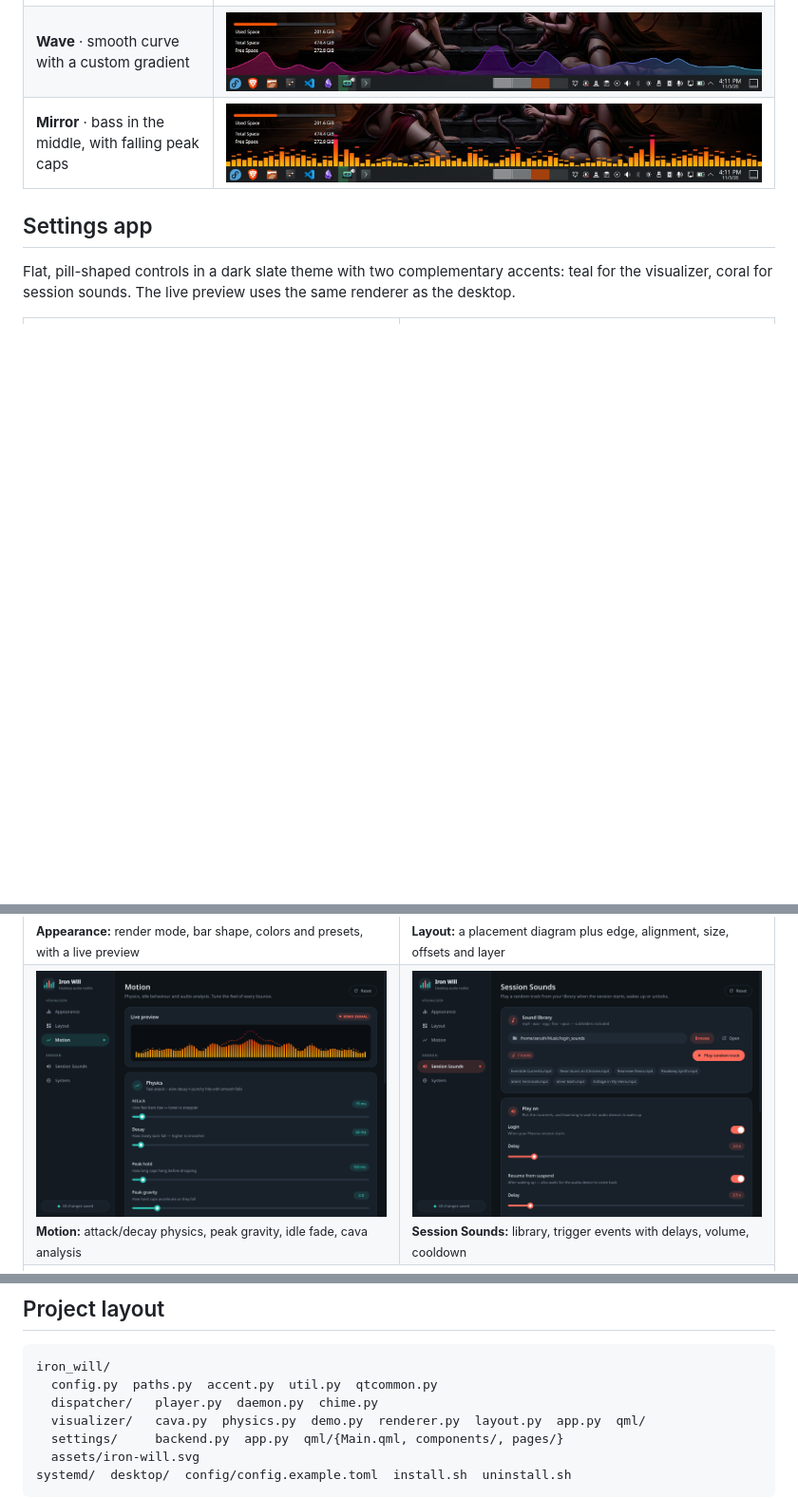
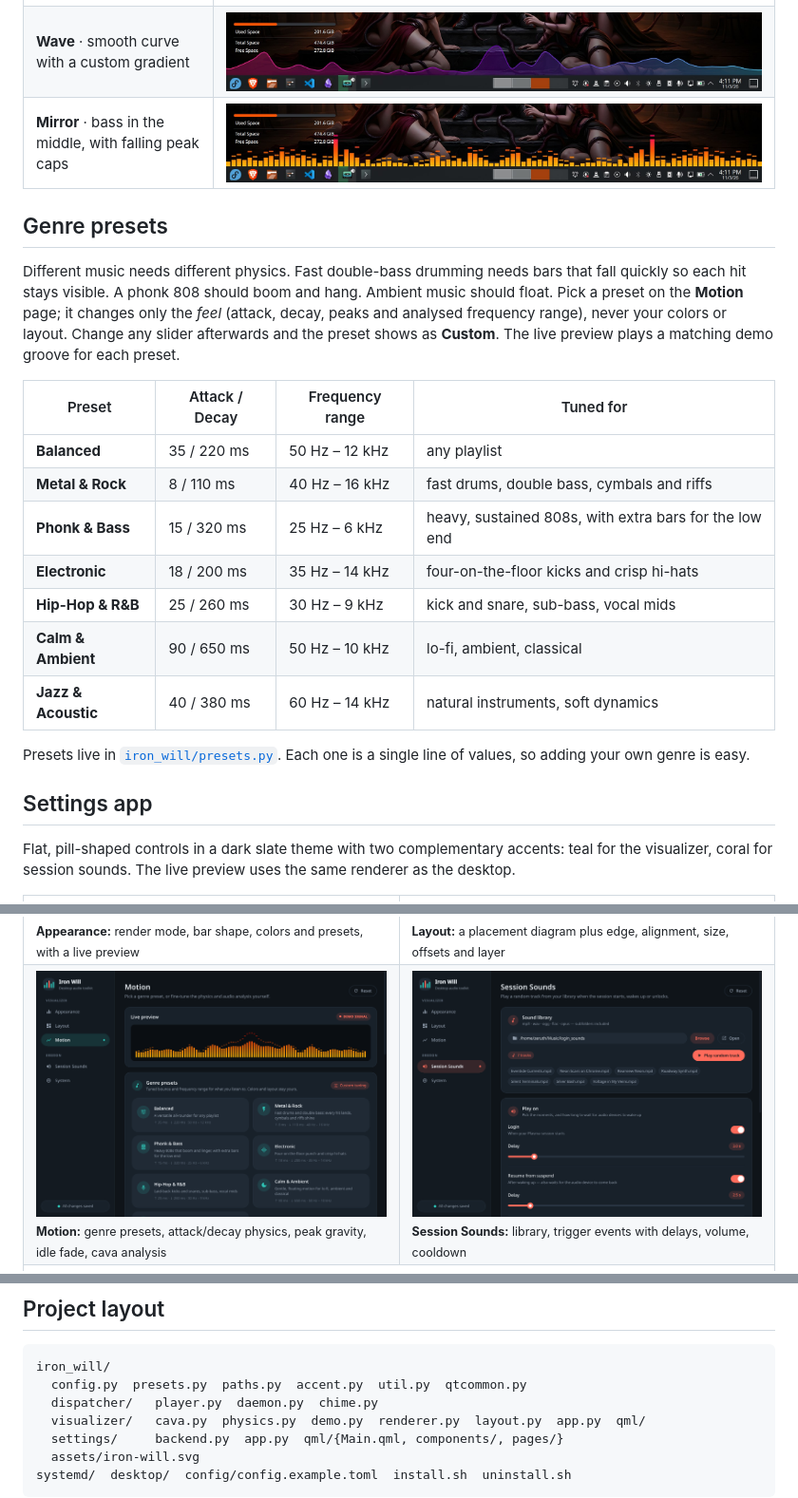
Before and after one commit to DarkCodeGD/iron-will, a Markdown page: README.md, 3 parts joined by grey strips. Shown at 95% size. Drawn GitHub-style; pictures changed too: docs/images/gui-motion.png; blank space fills up the shorter version.

````diff
--- a/README.md
+++ b/README.md
@@ -39,6 +40,22 @@ Three render modes, all anchored right above the Plasma panel and click-through:
 | **Wave** · smooth curve with a custom gradient | <img src="docs/images/desktop-wave.jpg" alt="Wave mode"> |
 | **Mirror** · bass in the middle, with falling peak caps | <img src="docs/images/desktop-mirror.jpg" alt="Mirror mode"> |
 
+## Genre presets
+
+Different music needs different physics. Fast double-bass drumming needs bars that fall quickly so each hit stays visible. A phonk 808 should boom and hang. Ambient music should float. Pick a preset on the **Motion** page; it changes only the *feel* (attack, decay, peaks and analysed frequency range), never your colors or layout. Change any slider afterwards and the preset shows as **Custom**. The live preview plays a matching demo groove for each preset.
+
+| Preset | Attack / Decay | Frequency range | Tuned for |
+|---|---|---|---|
+| **Balanced** | 35 / 220 ms | 50 Hz – 12 kHz | any playlist |
+| **Metal & Rock** | 8 / 110 ms | 40 Hz – 16 kHz | fast drums, double bass, cymbals and riffs |
+| **Phonk & Bass** | 15 / 320 ms | 25 Hz – 6 kHz | heavy, sustained 808s, with extra bars for the low end |
+| **Electronic** | 18 / 200 ms | 35 Hz – 14 kHz | four-on-the-floor kicks and crisp hi-hats |
+| **Hip-Hop & R&B** | 25 / 260 ms | 30 Hz – 9 kHz | kick and snare, sub-bass, vocal mids |
+| **Calm & Ambient** | 90 / 650 ms | 50 Hz – 10 kHz | lo-fi, ambient, classical |
+| **Jazz & Acoustic** | 40 / 380 ms | 60 Hz – 14 kHz | natural instruments, soft dynamics |
+
+Presets live in [`iron_will/presets.py`](iron_will/presets.py). Each one is a single line of values, so adding your own genre is easy.
+
 ## Settings app
 
 Flat, pill-shaped controls in a dark slate theme with two complementary accents: teal for the visualizer, coral for session sounds. The live preview uses the same renderer as the desktop.
@@ -49,7 +66,7 @@ Flat, pill-shaped controls in a dark slate theme with two complementary accents:
     <td width="50%"><img src="docs/images/gui-layout.png" alt="Layout page"><br><sub><b>Layout:</b> a placement diagram plus edge, alignment, size, offsets and layer</sub></td>
   </tr>
   <tr>
-    <td><img src="docs/images/gui-motion.png" alt="Motion page"><br><sub><b>Motion:</b> attack/decay physics, peak gravity, idle fade, cava analysis</sub></td>
+    <td><img src="docs/images/gui-motion.png" alt="Motion page"><br><sub><b>Motion:</b> genre presets, attack/decay physics, peak gravity, idle fade, cava analysis</sub></td>
     <td><img src="docs/images/gui-sounds.png" alt="Session Sounds page"><br><sub><b>Session Sounds:</b> library, trigger events with delays, volume, cooldown</sub></td>
   </tr>
   <tr>
@@ -131,7 +148,7 @@ Key design decisions:
 
 ```
 iron_will/
-  config.py  paths.py  accent.py  util.py  qtcommon.py
+  config.py  presets.py  paths.py  accent.py  util.py  qtcommon.py
   dispatcher/   player.py  daemon.py  chime.py
   visualizer/   cava.py  physics.py  demo.py  renderer.py  layout.py  app.py  qml/
   settings/     backend.py  app.py  qml/{Main.qml, components/, pages/}
````
Also changed, not shown: other parts of README.md (+1 -0 lines), 9 other files.
